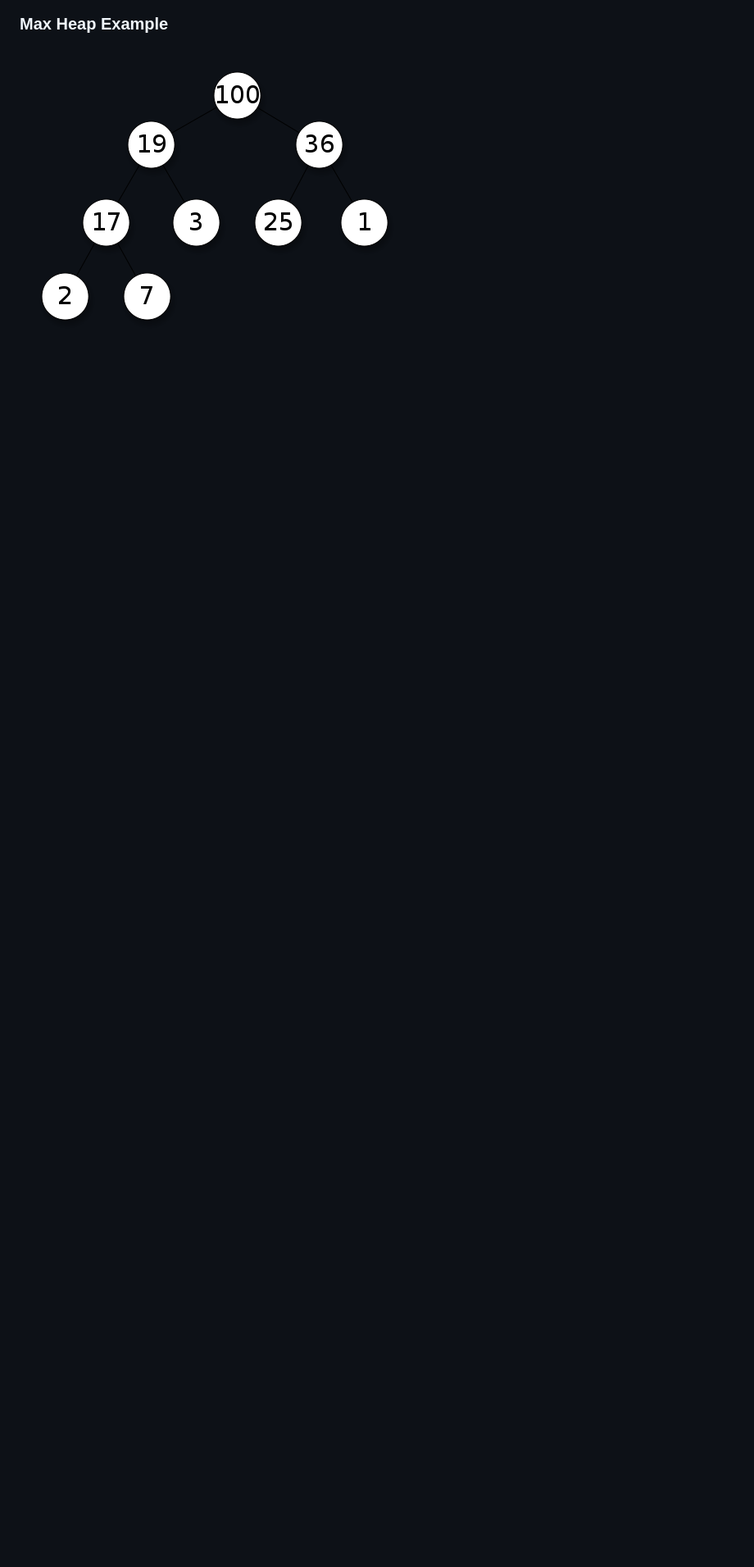
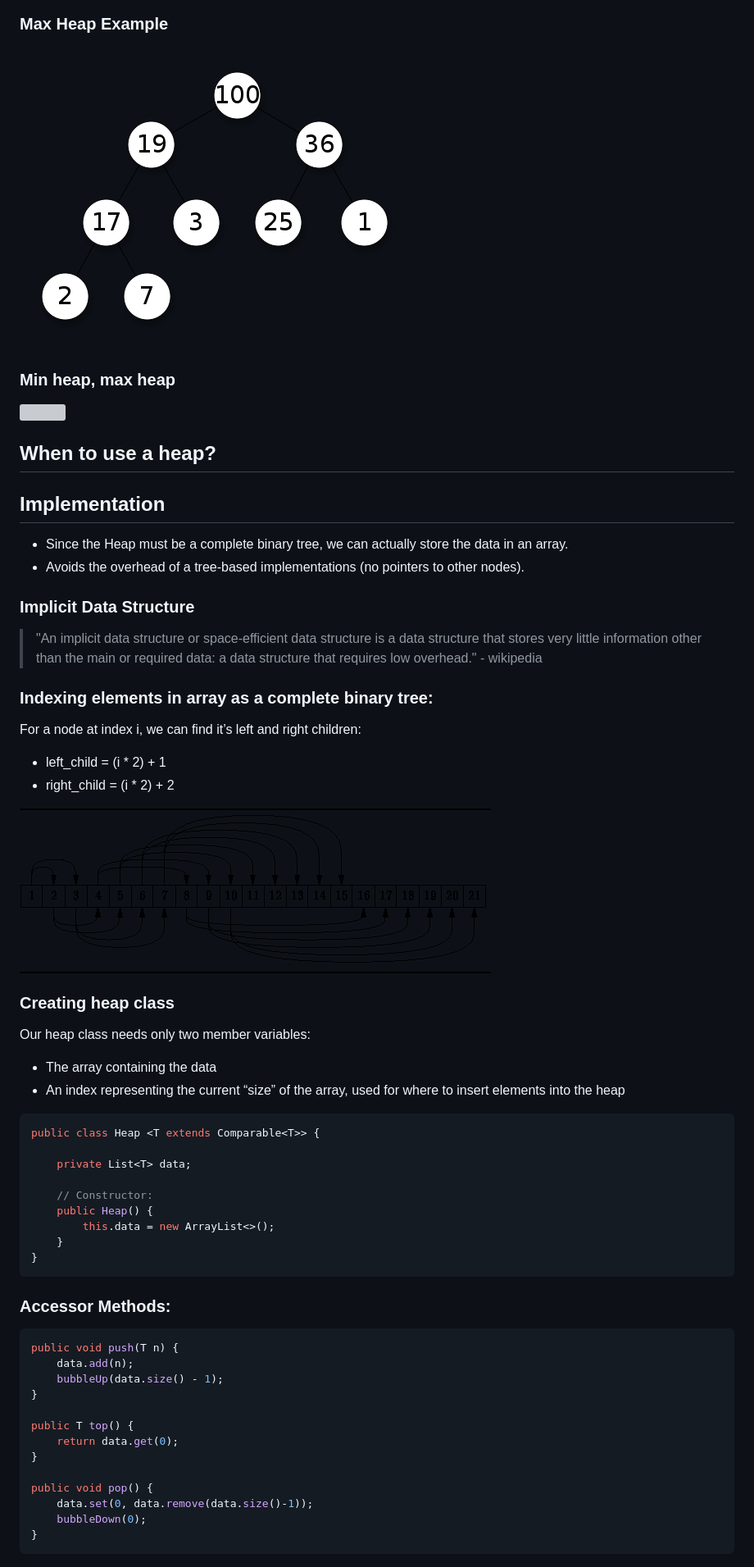
Before and after one commit to PatrickMalolepszy/Technical-Interview-Prep-Lectures, a Markdown page: slides/heap.md, the part around one of its changes. Shown at 82% size. Rendered like a GitHub page; pictures changed too: img/completeTreeArray.gif (added); blank space fills up the shorter version; grey boxes are pictures that could not be loaded.

Commit message:
Heap Code & Testing done

````diff
--- a/slides/heap.md
+++ b/slides/heap.md
@@ -35,3 +35,78 @@
 ### Max Heap Example
 
 ![](../img/maxHeap.png)
+
+
+### Min heap, max heap
+
+![](../img/heap.bmp)
+
+
+
+## When to use a heap?
+
+
+
+
+## Implementation
+
+* Since the Heap must be a complete binary tree, we can actually store the data in an array.
+* Avoids the overhead of a tree-based implementations (no pointers to other nodes).
+
+
+### Implicit Data Structure
+
+> "An implicit data structure or space-efficient data structure is a data structure that stores very little information other than the main or required data: a data structure that requires low overhead." - wikipedia
+
+
+### Indexing elements in array as a complete binary tree:
+
+For a node at index i, we can find it’s left and right children:
+
+* left_child = (i * 2) + 1
+* right_child = (i * 2) + 2
+
+
+![](../img/completeTreeArray.gif)
+
+
+### Creating heap class
+
+Our heap class needs only two member variables:
+
+* The array containing the data
+* An index representing the current “size” of the array, used for where to insert elements into the heap
+
+
+```java
+public class Heap <T extends Comparable<T>> {
+
+    private List<T> data;
+
+    // Constructor:
+    public Heap() {
+        this.data = new ArrayList<>();
+    }
+}
+```
+
+
+### Accessor Methods:
+
+```java
+public void push(T n) {
+    data.add(n);
+    bubbleUp(data.size() - 1);
+}
+
+public T top() {
+    return data.get(0);
+}
+
+public void pop() {
+    data.set(0, data.remove(data.size()-1));
+    bubbleDown(0);
+}
+```
+
+
````
Also changed, not shown: other parts of slides/heap.md (+111 -2 lines), img/Insert-Bubble-Up-Min-Heap.gif (added), img/bubbleDown.gif (added), 6 other files.
